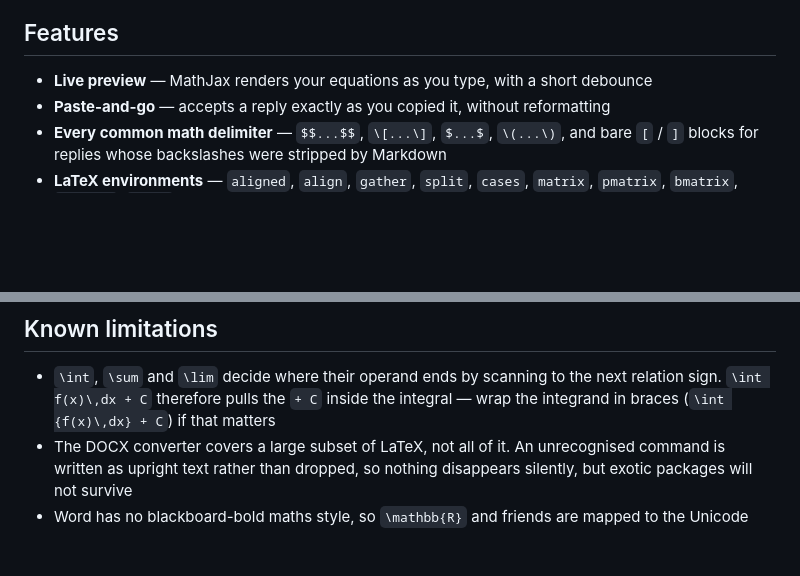
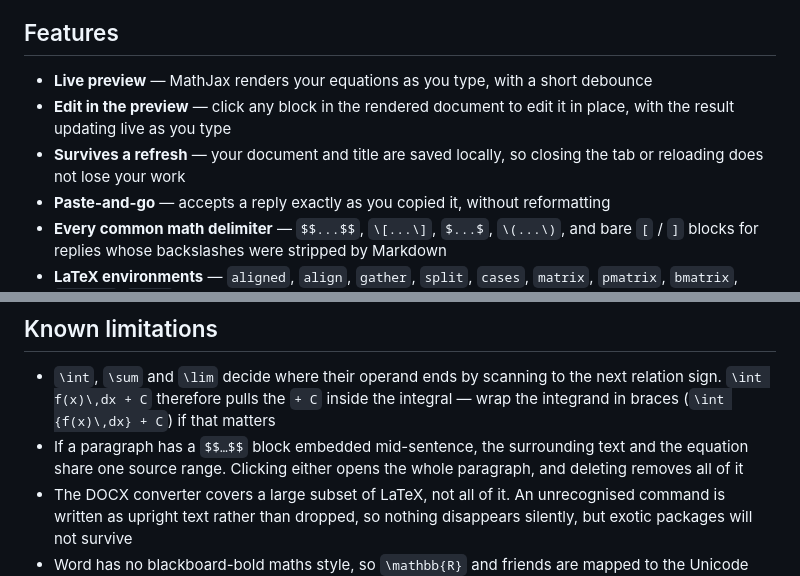
Before and after one commit to adhamzarif/Equation-Converter, a Markdown page: README.md, 2 parts joined by grey strips. GitHub-like rendering; blank space fills up the shorter version.

```diff
--- a/README.md
+++ b/README.md
@@ -9,6 +9,8 @@ No installation. No server. Open the file in any modern browser.
 ## Features
 
 - **Live preview** — MathJax renders your equations as you type, with a short debounce
+- **Edit in the preview** — click any block in the rendered document to edit it in place, with the result updating live as you type
+- **Survives a refresh** — your document and title are saved locally, so closing the tab or reloading does not lose your work
 - **Paste-and-go** — accepts a reply exactly as you copied it, without reformatting
 - **Every common math delimiter** — `$$...$$`, `\[...\]`, `$...$`, `\(...\)`, and bare `[` / `]` blocks for replies whose backslashes were stripped by Markdown
 - **LaTeX environments** — `aligned`, `align`, `gather`, `split`, `cases`, `matrix`, `pmatrix`, `bmatrix`, `vmatrix`, `array`
@@ -148,6 +172,7 @@ The preview refreshes automatically about half a second after you stop typing. T
 ## Known limitations
 
 - `\int`, `\sum` and `\lim` decide where their operand ends by scanning to the next relation sign. `\int f(x)\,dx + C` therefore pulls the `+ C` inside the integral — wrap the integrand in braces (`\int {f(x)\,dx} + C`) if that matters
+- If a paragraph has a `$$…$$` block embedded mid-sentence, the surrounding text and the equation share one source range. Clicking either opens the whole paragraph, and deleting removes all of it
 - The DOCX converter covers a large subset of LaTeX, not all of it. An unrecognised command is written as upright text rather than dropped, so nothing disappears silently, but exotic packages will not survive
 - Word has no blackboard-bold maths style, so `\mathbb{R}` and friends are mapped to the Unicode characters ℝ, ℕ, ℤ, ℚ, ℂ
 - Nested `\left…\right` inside a matrix cell is handled, but a matrix that spans a `\left…\right` boundary is not
```
Also changed, not shown: other parts of README.md (+29 -5 lines).
